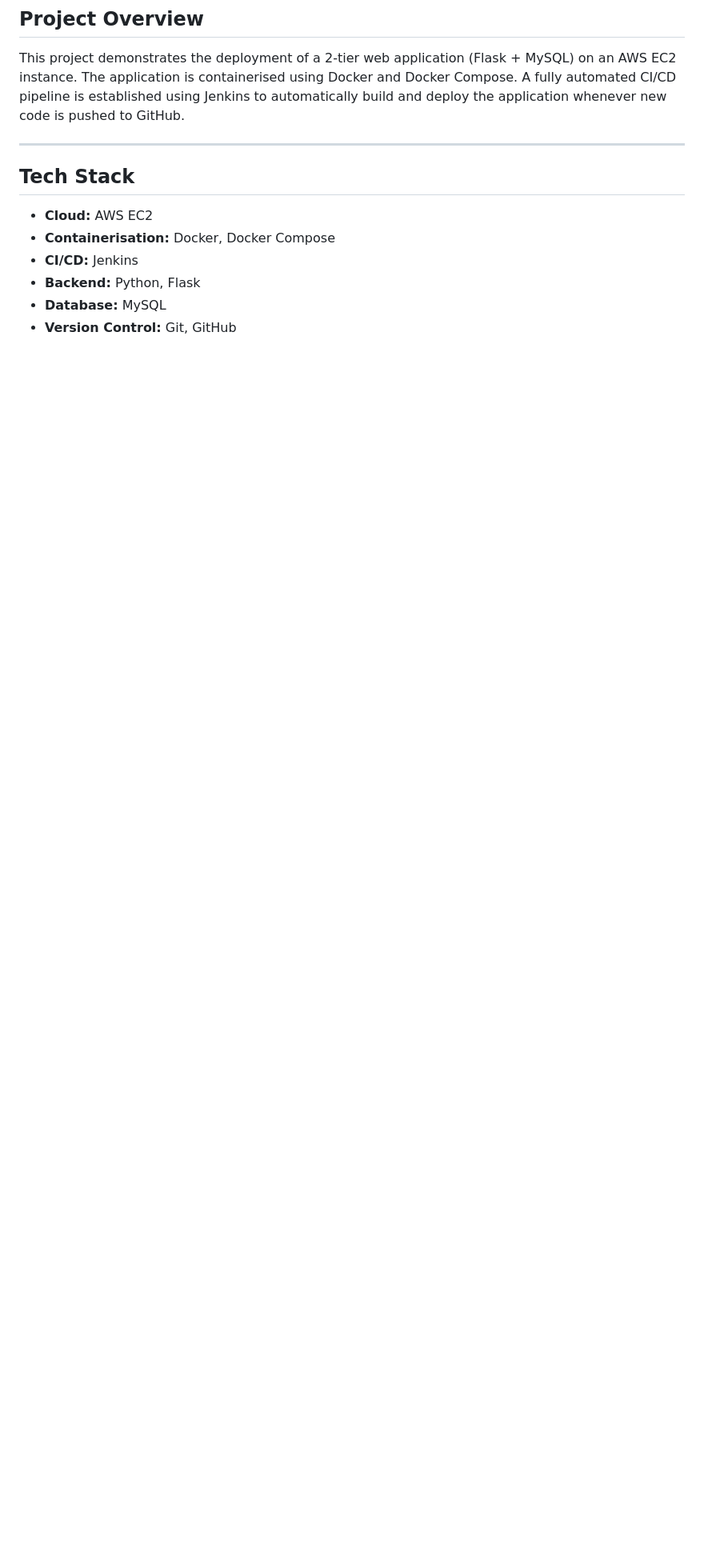
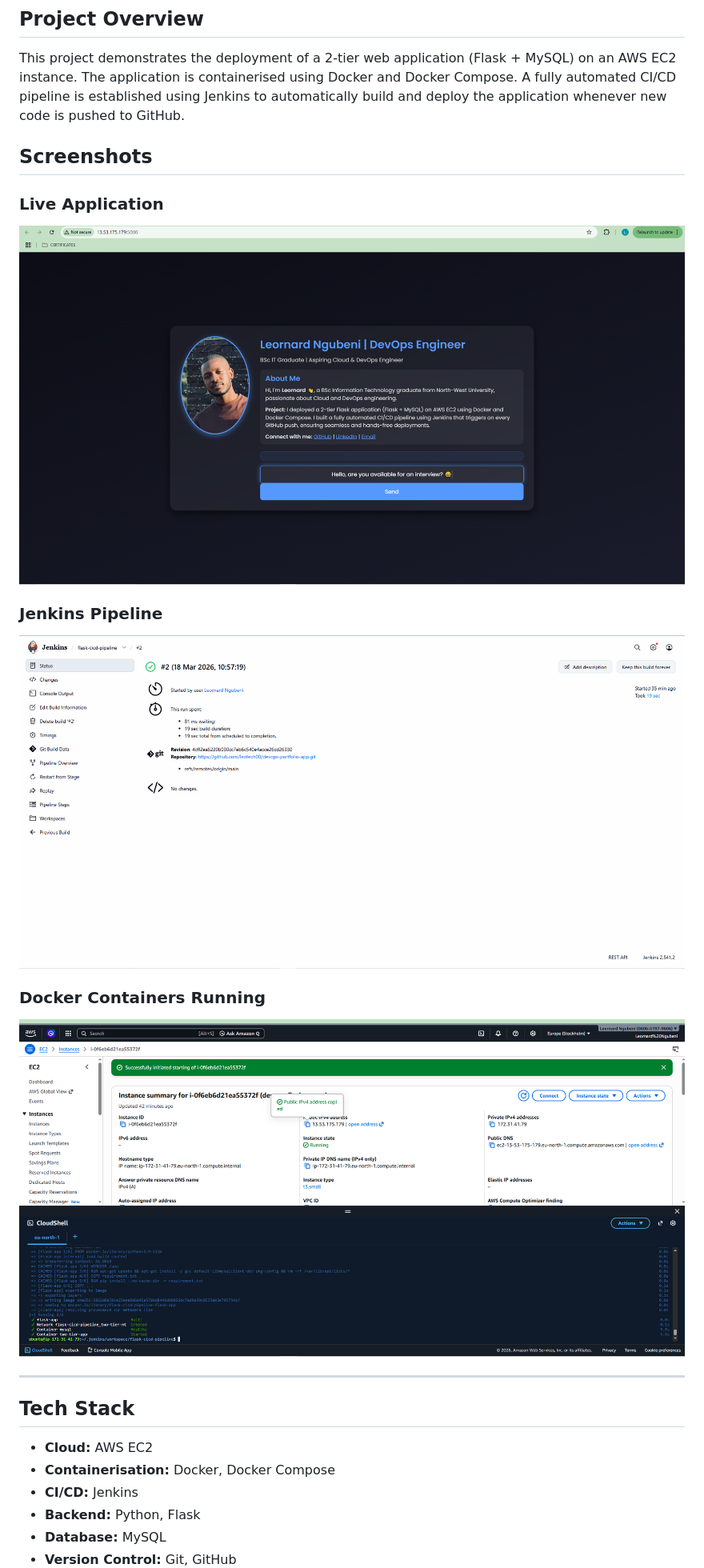
Before and after one commit to leotech00/devops-portfolio-app, a Markdown page: README.md, the part around the change. Shown at 80% size. Rendered like a GitHub page; pictures changed too: screenshots/app.png (added), screenshots/docker.png (added), screenshots/jenkins.png (added); blank space fills up the shorter version.

Commit message:
Add project screenshots to README

```diff
--- a/README.md
+++ b/README.md
@@ -8,6 +8,17 @@
 ## Project Overview
 
 This project demonstrates the deployment of a 2-tier web application (Flask + MySQL) on an AWS EC2 instance. The application is containerised using Docker and Docker Compose. A fully automated CI/CD pipeline is established using Jenkins to automatically build and deploy the application whenever new code is pushed to GitHub.
+
+## Screenshots
+
+### Live Application
+![Live App](screenshots/app.png)
+
+### Jenkins Pipeline
+![Jenkins Pipeline](screenshots/jenkins.png)
+
+### Docker Containers Running
+![Docker](screenshots/docker.png)
 
 ---
 
```
